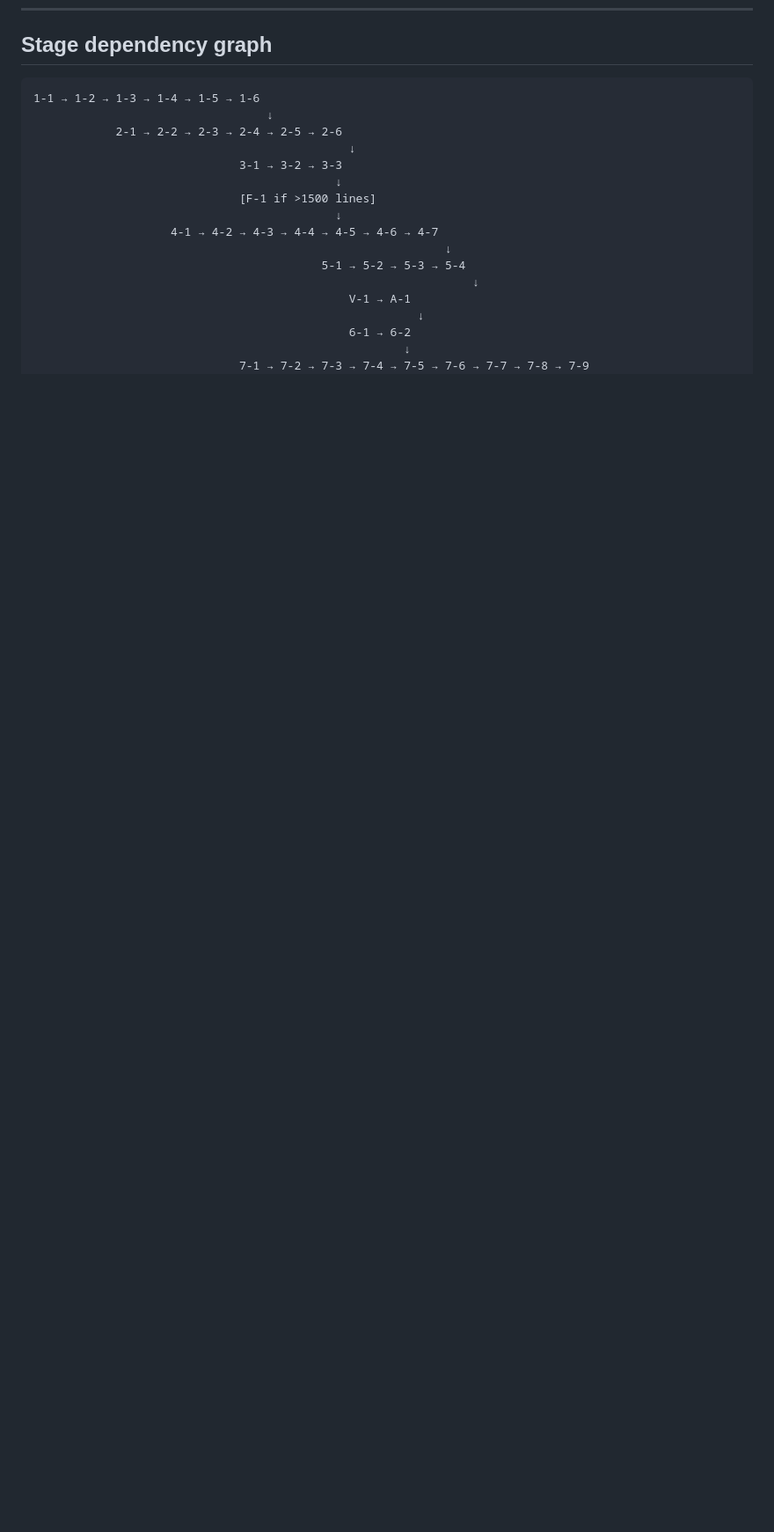
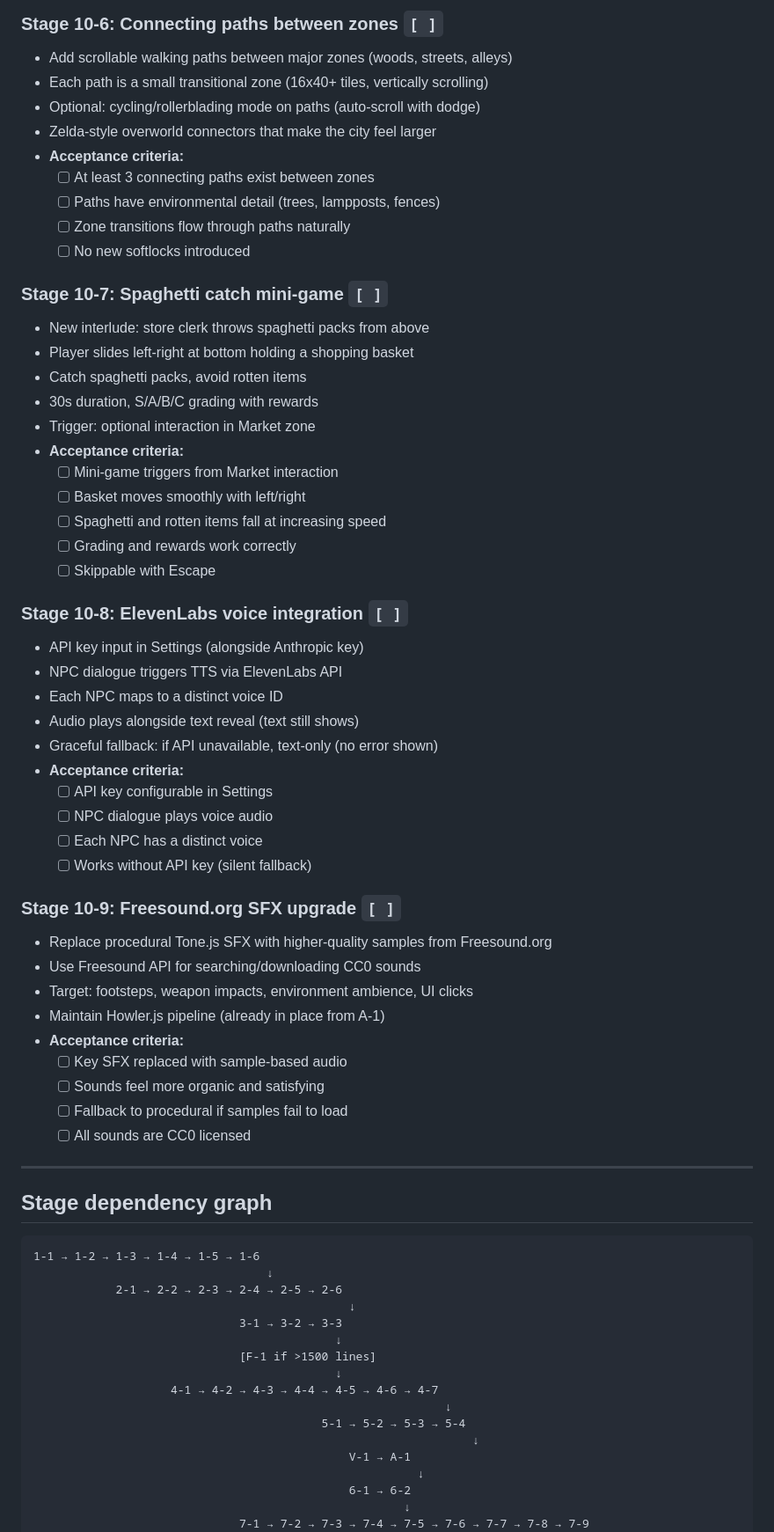
Before and after one commit to MilosVujnovicTC/SauceSisters, a Markdown page: BACKLOG.md, the part around one of its changes. Shown at 88% size. GitHub-like rendering; blank space fills up the shorter version.

````diff
--- a/BACKLOG.md
+++ b/BACKLOG.md
@@ -704,3 +767,52 @@
+### Stage 10-6: Connecting paths between zones `[ ]`
+- Add scrollable walking paths between major zones (woods, streets, alleys)
+- Each path is a small transitional zone (16x40+ tiles, vertically scrolling)
+- Optional: cycling/rollerblading mode on paths (auto-scroll with dodge)
+- Zelda-style overworld connectors that make the city feel larger
+- **Acceptance criteria:**
+  - [ ] At least 3 connecting paths exist between zones
+  - [ ] Paths have environmental detail (trees, lampposts, fences)
+  - [ ] Zone transitions flow through paths naturally
+  - [ ] No new softlocks introduced
+
+### Stage 10-7: Spaghetti catch mini-game `[ ]`
+- New interlude: store clerk throws spaghetti packs from above
+- Player slides left-right at bottom holding a shopping basket
+- Catch spaghetti packs, avoid rotten items
+- 30s duration, S/A/B/C grading with rewards
+- Trigger: optional interaction in Market zone
+- **Acceptance criteria:**
+  - [ ] Mini-game triggers from Market interaction
+  - [ ] Basket moves smoothly with left/right
+  - [ ] Spaghetti and rotten items fall at increasing speed
+  - [ ] Grading and rewards work correctly
+  - [ ] Skippable with Escape
+
+### Stage 10-8: ElevenLabs voice integration `[ ]`
+- API key input in Settings (alongside Anthropic key)
+- NPC dialogue triggers TTS via ElevenLabs API
+- Each NPC maps to a distinct voice ID
+- Audio plays alongside text reveal (text still shows)
+- Graceful fallback: if API unavailable, text-only (no error shown)
+- **Acceptance criteria:**
+  - [ ] API key configurable in Settings
+  - [ ] NPC dialogue plays voice audio
+  - [ ] Each NPC has a distinct voice
+  - [ ] Works without API key (silent fallback)
+
+### Stage 10-9: Freesound.org SFX upgrade `[ ]`
+- Replace procedural Tone.js SFX with higher-quality samples from Freesound.org
+- Use Freesound API for searching/downloading CC0 sounds
+- Target: footsteps, weapon impacts, environment ambience, UI clicks
+- Maintain Howler.js pipeline (already in place from A-1)
+- **Acceptance criteria:**
+  - [ ] Key SFX replaced with sample-based audio
+  - [ ] Sounds feel more organic and satisfying
+  - [ ] Fallback to procedural if samples fail to load
+  - [ ] All sounds are CC0 licensed
+
+---
+
 ## Stage dependency graph
 
 ```
````
Also changed, not shown: other parts of BACKLOG.md (+65 -1 lines), CLAUDE.md (+1 -1 lines).
